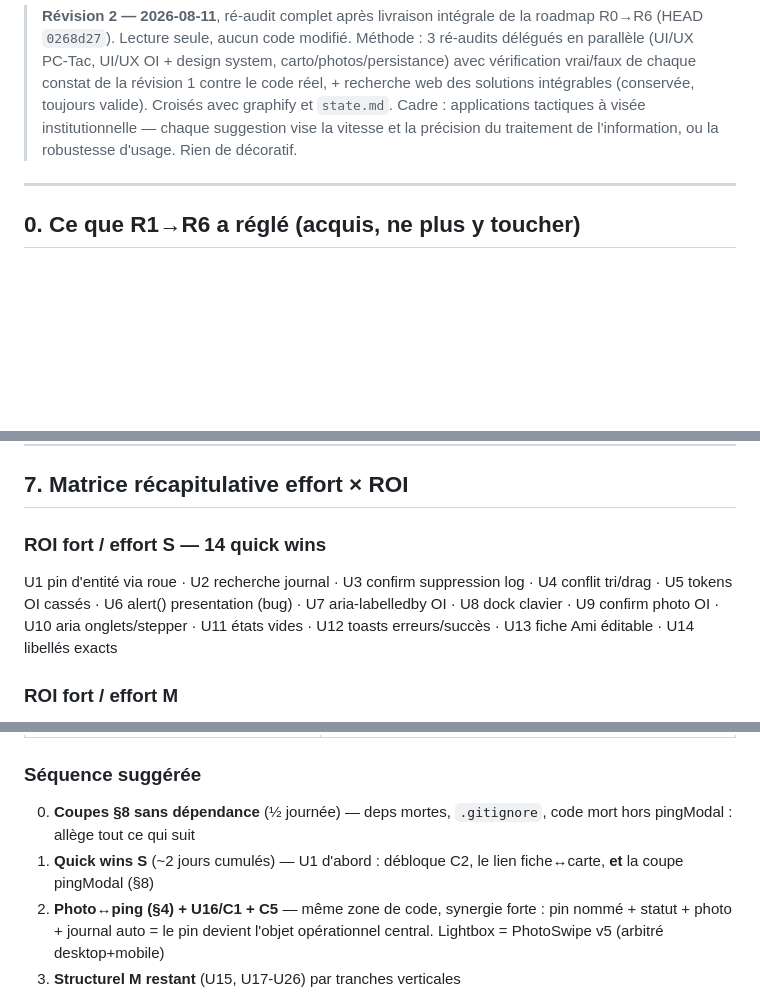
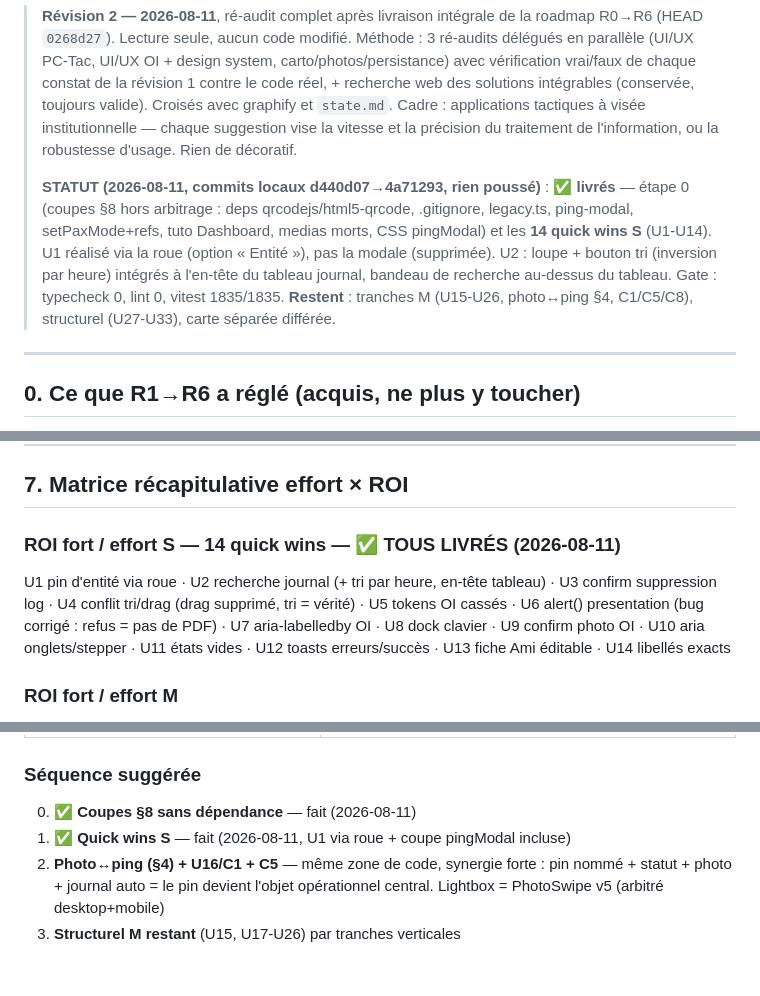
Before and after one commit to Oxsilaris06/TacSuite, a Markdown page: Goal.md, 3 parts joined by grey strips. GitHub-like rendering; blank space fills up the shorter version.

Commit message:
docs(goal): statut livraison — étape 0 + 14 quick wins faits
Co-Authored-By: Claude Fable 5 <noreply@anthropic.com>

```diff
--- a/Goal.md
+++ b/Goal.md
@@ -3,6 +3,8 @@
 > **Révision 2 — 2026-08-11**, ré-audit complet après livraison intégrale de la roadmap R0→R6 (HEAD `0268d27`). Lecture seule, aucun code modifié.
 > Méthode : 3 ré-audits délégués en parallèle (UI/UX PC-Tac, UI/UX OI + design system, carto/photos/persistance) avec vérification vrai/faux de chaque constat de la révision 1 contre le code réel, + recherche web des solutions intégrables (conservée, toujours valide). Croisés avec graphify et `state.md`.
 > Cadre : applications tactiques à visée institutionnelle — chaque suggestion vise la vitesse et la précision du traitement de l'information, ou la robustesse d'usage. Rien de décoratif.
+>
+> **STATUT (2026-08-11, commits locaux d440d07→4a71293, rien poussé)** : ✅ **livrés** — étape 0 (coupes §8 hors arbitrage : deps qrcodejs/html5-qrcode, .gitignore, legacy.ts, ping-modal, setPaxMode+refs, tuto Dashboard, medias morts, CSS pingModal) et les **14 quick wins S** (U1-U14). U1 réalisé via la roue (option « Entité »), pas la modale (supprimée). U2 : loupe + bouton tri (inversion par heure) intégrés à l'en-tête du tableau journal, bandeau de recherche au-dessus du tableau. Gate : typecheck 0, lint 0, vitest 1835/1835. **Restent** : tranches M (U15-U26, photo↔ping §4, C1/C5/C8), structurel (U27-U33), carte séparée différée.
 
 ---
 
@@ -224,8 +226,8 @@ Fiches actuelles — Adversaire : photo + 8 champs (`index.html:118-145`, nom, p
 
 ## 7. Matrice récapitulative effort × ROI
 
-### ROI fort / effort S — 14 quick wins
-U1 pin d'entité via roue · U2 recherche journal · U3 confirm suppression log · U4 conflit tri/drag · U5 tokens OI cassés · U6 alert() presentation (bug) · U7 aria-labelledby OI · U8 dock clavier · U9 confirm photo OI · U10 aria onglets/stepper · U11 états vides · U12 toasts erreurs/succès · U13 fiche Ami éditable · U14 libellés exacts
+### ROI fort / effort S — 14 quick wins — ✅ TOUS LIVRÉS (2026-08-11)
+U1 pin d'entité via roue · U2 recherche journal (+ tri par heure, en-tête tableau) · U3 confirm suppression log · U4 conflit tri/drag (drag supprimé, tri = vérité) · U5 tokens OI cassés · U6 alert() presentation (bug corrigé : refus = pas de PDF) · U7 aria-labelledby OI · U8 dock clavier · U9 confirm photo OI · U10 aria onglets/stepper · U11 états vides · U12 toasts erreurs/succès · U13 fiche Ami éditable · U14 libellés exacts
 
 ### ROI fort / effort M
 **Photo↔ping (§4)** · U15 date d'opération · U16/C1 statut sur fiche + PDF + pin · U17 stepper honnête · U18 validation généralisée · U19 toast unique · U20 thème unifié + anti-flash · U21 indicateur autosave · U22 raccourcis · U23 en-tête de mission · U24 toolbar/dock réorganisés · U25 promptDialog · U26 états de chargement · C5 journalisation auto · C8 lien adv↔otage
@@ -270,8 +274,8 @@ Suppressions pures — zéro risque fonctionnel sauf mention contraire, **~1 400
 | commentaires/libellés mensongers (« 6 FABs », tooltip FAB Ping) | = U14 |
 
 ### Séquence suggérée
-0. **Coupes §8 sans dépendance** (½ journée) — deps mortes, `.gitignore`, code mort hors pingModal : allège tout ce qui suit
-1. **Quick wins S** (~2 jours cumulés) — U1 d'abord : débloque C2, le lien fiche↔carte, **et** la coupe pingModal (§8)
+0. ✅ **Coupes §8 sans dépendance** — fait (2026-08-11)
+1. ✅ **Quick wins S** — fait (2026-08-11, U1 via roue + coupe pingModal incluse)
 2. **Photo↔ping (§4) + U16/C1 + C5** — même zone de code, synergie forte : pin nommé + statut + photo + journal auto = le pin devient l'objet opérationnel central. Lightbox = PhotoSwipe v5 (arbitré desktop+mobile)
 3. **Structurel M restant** (U15, U17-U26) par tranches verticales
 4. *(différé)* Carte onglet séparé — reprendre le design §5 quand le chantier sera relancé
```
Also changed, not shown: other parts of Goal.md (+2 -0 lines).
